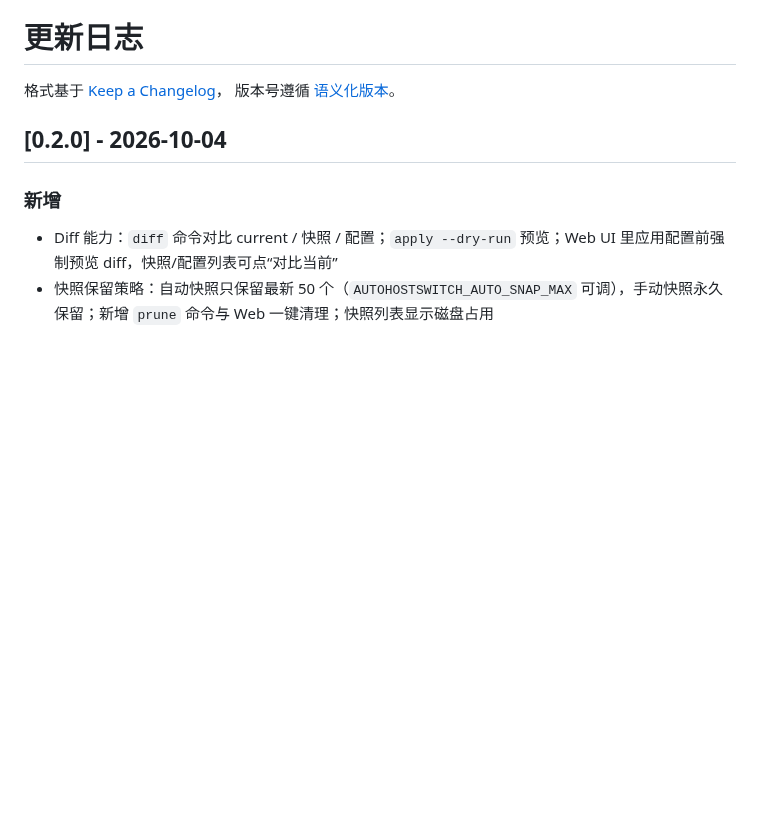
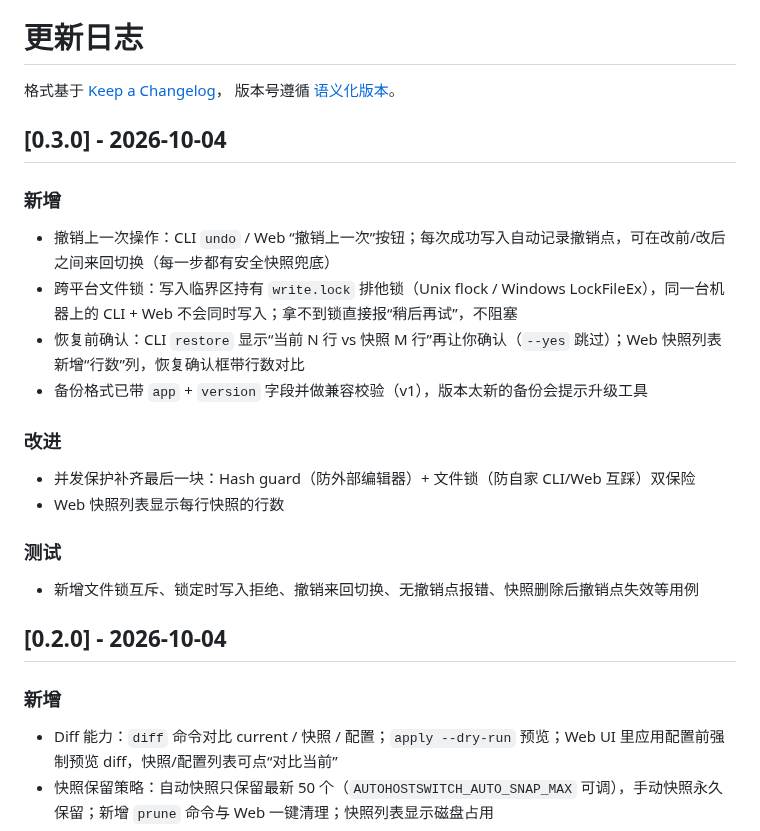
Before and after one commit to wangzi5151/autohostswitch, a Markdown page: CHANGELOG.md, the part around the change. Drawn GitHub-style; blank space fills up the shorter version.

```diff
--- a/CHANGELOG.md
+++ b/CHANGELOG.md
@@ -2,6 +2,21 @@
 
 格式基于 [Keep a Changelog](https://keepachangelog.com/zh-CN/1.0.0/)，
 版本号遵循 [语义化版本](https://semver.org/lang/zh-CN/)。
+
+## [0.3.0] - 2026-10-04
+
+### 新增
+- 撤销上一次操作：CLI `undo` / Web “撤销上一次”按钮；每次成功写入自动记录撤销点，可在改前/改后之间来回切换（每一步都有安全快照兜底）
+- 跨平台文件锁：写入临界区持有 `write.lock` 排他锁（Unix flock / Windows LockFileEx），同一台机器上的 CLI + Web 不会同时写入；拿不到锁直接报“稍后再试”，不阻塞
+- 恢复前确认：CLI `restore` 显示“当前 N 行 vs 快照 M 行”再让你确认（`--yes` 跳过）；Web 快照列表新增“行数”列，恢复确认框带行数对比
+- 备份格式已带 `app` + `version` 字段并做兼容校验（v1），版本太新的备份会提示升级工具
+
+### 改进
+- 并发保护补齐最后一块：Hash guard（防外部编辑器）+ 文件锁（防自家 CLI/Web 互踩）双保险
+- Web 快照列表显示每行快照的行数
+
+### 测试
+- 新增文件锁互斥、锁定时写入拒绝、撤销来回切换、无撤销点报错、快照删除后撤销点失效等用例
 
 ## [0.2.0] - 2026-10-04
 
```
Also changed, not shown: README.md (+6 -1 lines), docs/screenshot-diff.png (added), docs/screenshot-snaps.png (added), 11 other files.
